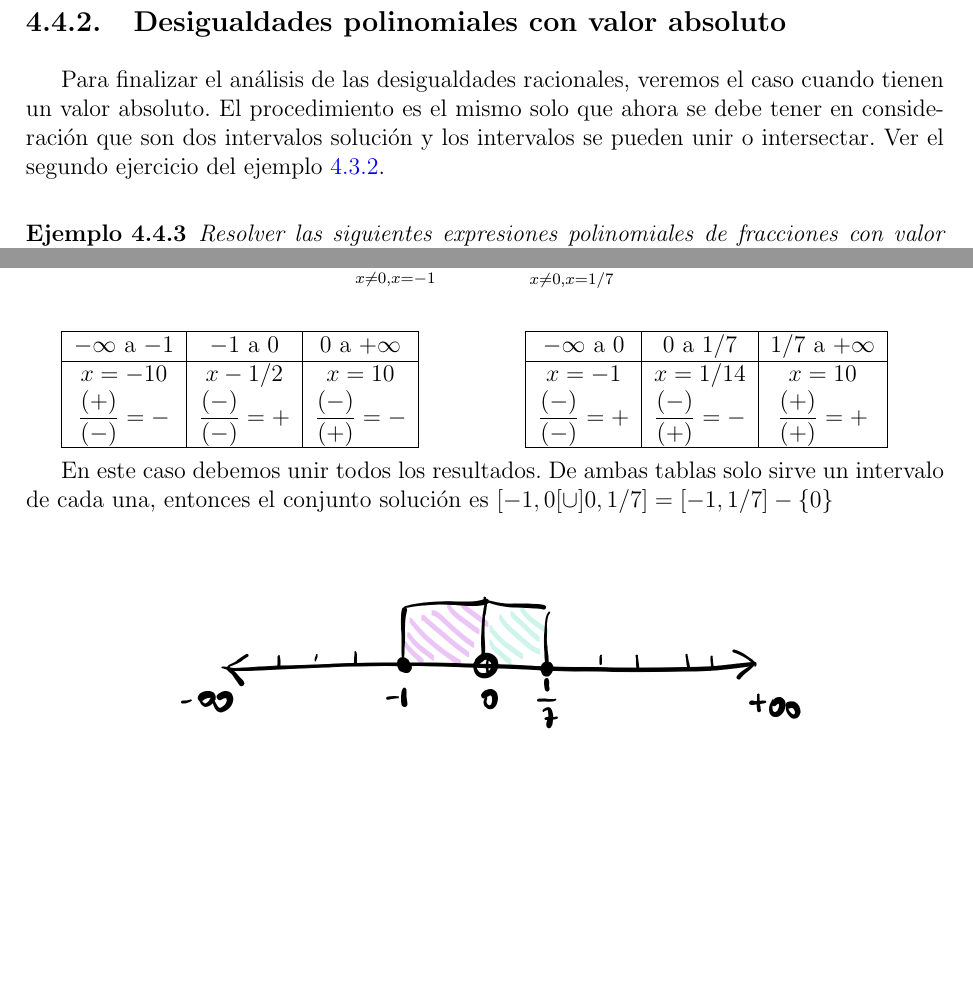
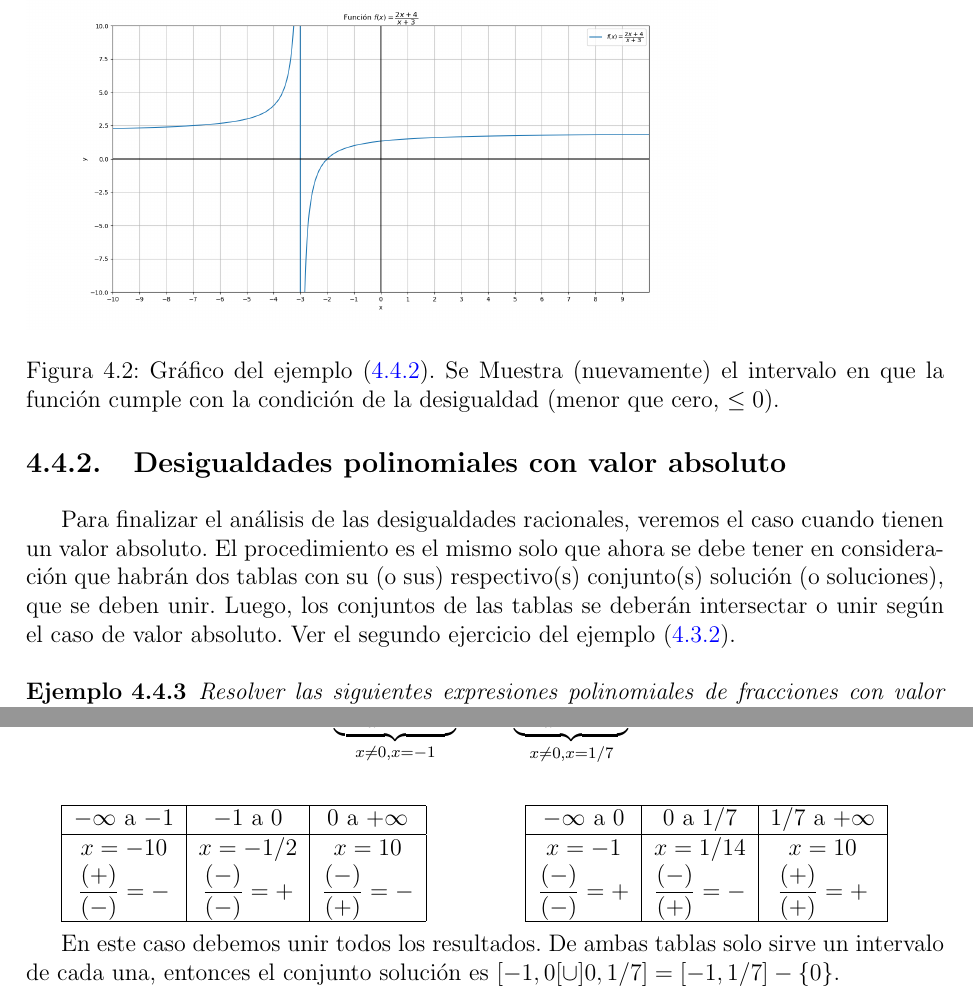
Before and after one commit to italoignacio/BM, a LaTeX thesis (BM UCSC.tex, which reads Chapters/2.2-Ecc.tex): two parts of pages 61 and 63 of 133 before the commit and two parts of pages 62 and 63 of 134 after it, joined at a grey line, cut at the place of the change, the shorter picture padded with empty space. Compiled offline with pdfLaTeX.

Commit message:
agregó imágen
Se agrega imágen en sección de ineccuaciones con valor absoluto.

```diff
--- a/Chapters/2.2-Ecc.tex
+++ b/Chapters/2.2-Ecc.tex
@@ -341,3 +342,6 @@ $\dfrac{(-)}{(-)}=+$&$\dfrac{(-)}{(+)}=-$&$\dfrac{(+)}{(+)}=+$ \\
 El intervalo que cumple con la condición de la desigualdad es $]-3,-2]$. Notar que el intervalo debe ser abierto en $-3$ y cerrado $-2$, o si no la desigualdad queda indefinida.
 \end{myexample}
 
+\begin{center}
+\begin{figure}[h!]
+\includegraphics[scale=0.30]{inefracc0.png}\caption[Gráfico del ejemplo (\ref{ejemplo442}).]{Gráfico del ejemplo (\ref{ejemplo442}). Se Muestra (nuevamente) el intervalo en que la función cumple con la condición de la desigualdad (menor que cero, $\leq 0$).}
@@ -344,5 +351,6 @@ El intervalo que cumple con la condición de la desigualdad es $]-3,-2]$. Notar
 \subsection{Desigualdades polinomiales con valor absoluto}
-Para finalizar el análisis de las desigualdades racionales, veremos el caso cuando tienen un valor absoluto. El procedimiento es el mismo solo que ahora se debe tener en consideración que son dos intervalos solución y los intervalos se pueden unir o intersectar. Ver el segundo ejercicio del ejemplo \ref{ejemplodosd}.
+Para finalizar el análisis de las desigualdades racionales, veremos el caso cuando tienen un valor absoluto. El procedimiento es el mismo solo que ahora se debe tener en consideración que habrán dos tablas con su (o sus) respectivo(s) conjunto(s) solución (o soluciones), que se deben unir. Luego, los conjuntos de las tablas se deberán intersectar o unir según el caso de valor absoluto. Ver el segundo ejercicio del ejemplo (\ref{ejemplodosd}).
+
 
 \begin{myexample}
 Resolver las siguientes expresiones polinomiales de fracciones con valor absoluto.\\
@@ -401,7 +409,7 @@ Ahora se debe hacer la intersección de ambas tablas, resultando como conjunto s
 \hline
   $-\infty$ a $-1$ & $-1$ a $0$ & $0$ a $+\infty$ \\
 \hline
- $x=-10$ & $x-1/2$ & $x=10$  \\
+ $x=-10$ & $x=-1/2$ & $x=10$  \\
   $\dfrac{(+)}{(-)}=-$&$\dfrac{(-)}{(-)}=+$&$\dfrac{(-)}{(+)}=-$\\
 \hline
 \end{tabular}
@@ -417,7 +425,7 @@ Ahora se debe hacer la intersección de ambas tablas, resultando como conjunto s
 \end{tabular}
 \end{minipage}
 
-En este caso debemos unir todos los resultados. De ambas tablas solo sirve un intervalo de cada una, entonces el conjunto solución es $[-1,0[\cup ]0,1/7]=[-1,1/7]-\{0\}$
+En este caso debemos unir todos los resultados. De ambas tablas solo sirve un intervalo de cada una, entonces el conjunto solución es $[-1,0[\cup ]0,1/7]=[-1,1/7]-\{0\}$.
 
 \begin{center}
 \begin{figure}[h!]
```
Also changed, not shown: FiguresBM/inefracc0.png (added), Chapters/2.2-Ecc.tex (6 more changed lines), 8 other files.
